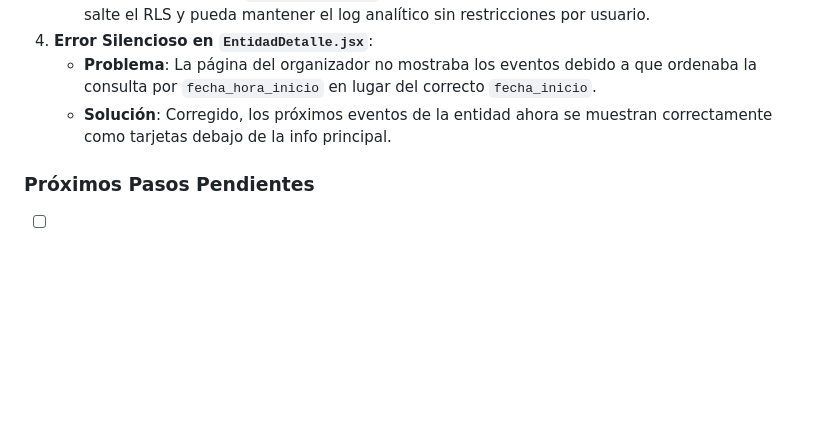
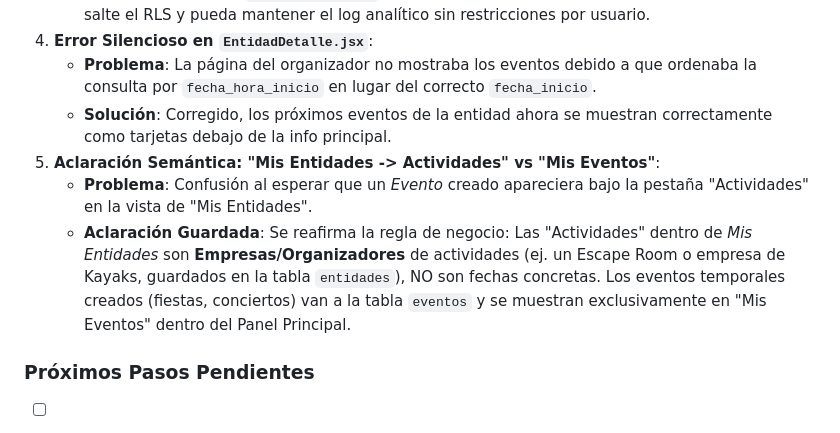
Before and after one commit to Proebac25/Estanoche.es, a Markdown page: session_bitalora.md, the part around the change. Rendered like a GitHub page; blank space fills up the shorter version.

Commit message:
docs: Aclaración semántica sobre Entidades vs Eventos

```diff
--- a/session_bitalora.md
+++ b/session_bitalora.md
@@ -326,6 +326,9 @@ Tras estabilizar la base de datos, nos encontramos con un problema visual: los e
 4.  **Error Silencioso en `EntidadDetalle.jsx`**:
     *   **Problema**: La página del organizador no mostraba los eventos debido a que ordenaba la consulta por `fecha_hora_inicio` en lugar del correcto `fecha_inicio`.
     *   **Solución**: Corregido, los próximos eventos de la entidad ahora se muestran correctamente como tarjetas debajo de la info principal.
+5.  **Aclaración Semántica: "Mis Entidades -> Actividades" vs "Mis Eventos"**:
+    *   **Problema**: Confusión al esperar que un *Evento* creado apareciera bajo la pestaña "Actividades" en la vista de "Mis Entidades".
+    *   **Aclaración Guardada**: Se reafirma la regla de negocio: Las "Actividades" dentro de *Mis Entidades* son **Empresas/Organizadores** de actividades (ej. un Escape Room o empresa de Kayaks, guardados en la tabla `entidades`), NO son fechas concretas. Los eventos temporales creados (fiestas, conciertos) van a la tabla `eventos` y se muestran exclusivamente en "Mis Eventos" dentro del Panel Principal.
 
 ### Próximos Pasos Pendientes
 *   [ ] **Construcción de `EventoDetalle.jsx`**: Implementar el diseño Premium para la ficha del evento, el cual resolverá la actual redirección vacía hacia `/evento/:id`.
```
